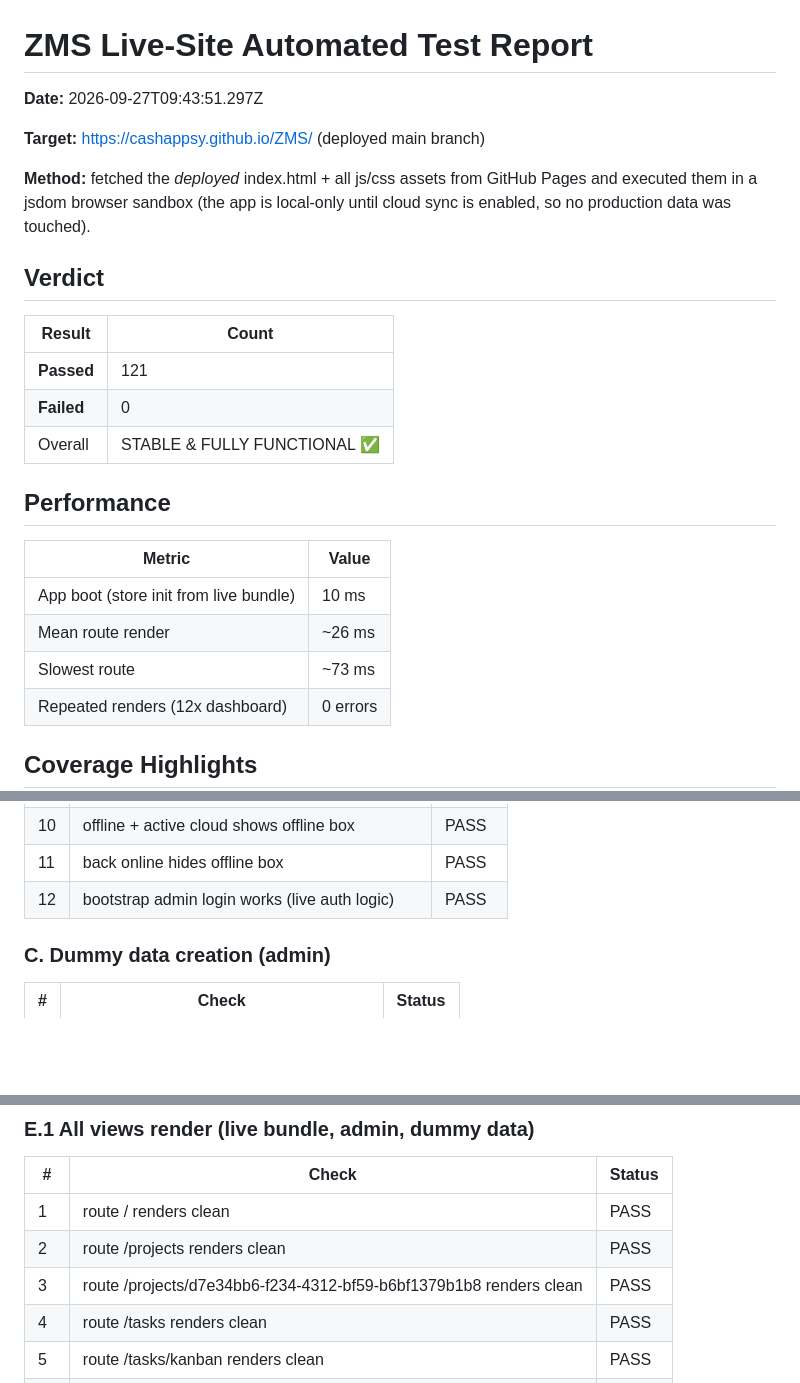
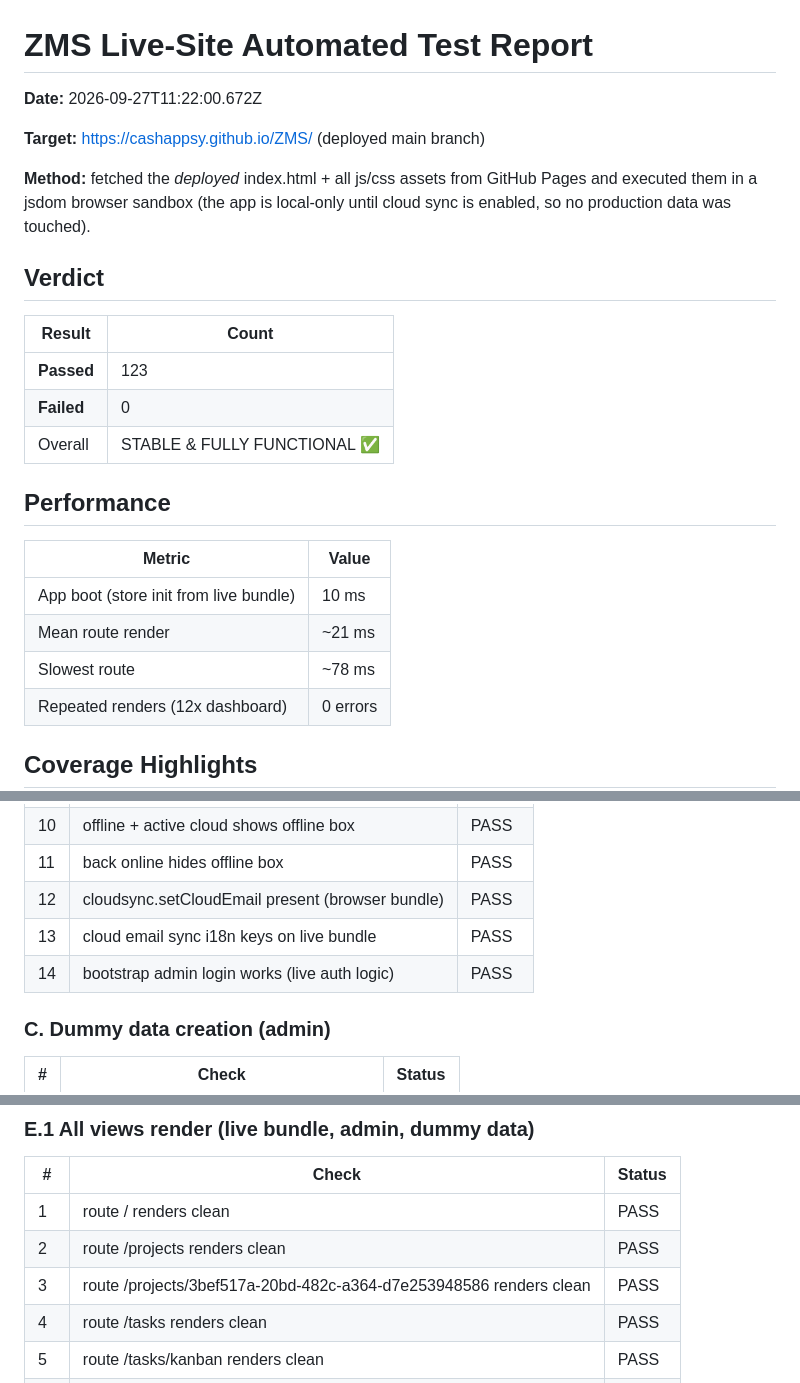
Before and after one commit to CashAppSy/ZMS, a Markdown page: TEST-REPORT.md, 3 parts joined by grey strips. GitHub-like rendering; blank space fills up the shorter version.

Commit message:
TEST-REPORT.md: refresh after deploy — 123 checks green (cloud email-sync API on live bundle)

```diff
--- a/TEST-REPORT.md
+++ b/TEST-REPORT.md
@@ -1,6 +1,6 @@
 # ZMS Live-Site Automated Test Report
 
-**Date:** 2026-09-27T09:43:51.297Z
+**Date:** 2026-09-27T11:22:00.672Z
 
 **Target:** https://cashappsy.github.io/ZMS/ (deployed main branch)
 
@@ -10,7 +10,7 @@
 
 | Result | Count |
 |---|---|
-| **Passed** | 121 |
+| **Passed** | 123 |
 | **Failed** | 0 |
 | Overall | STABLE & FULLY FUNCTIONAL ✅ |
 
@@ -19,8 +19,8 @@
 | Metric | Value |
 |---|---|
 | App boot (store init from live bundle) | 10 ms |
-| Mean route render | ~26 ms |
-| Slowest route | ~73 ms |
+| Mean route render | ~21 ms |
+| Slowest route | ~78 ms |
 | Repeated renders (12x dashboard) | 0 errors |
 
 ## Coverage Highlights
@@ -59,7 +59,9 @@
 | 9 | offline without active cloud keeps box hidden | PASS |
 | 10 | offline + active cloud shows offline box | PASS |
 | 11 | back online hides offline box | PASS |
-| 12 | bootstrap admin login works (live auth logic) | PASS |
+| 12 | cloudsync.setCloudEmail present (browser bundle) | PASS |
+| 13 | cloud email sync i18n keys on live bundle | PASS |
+| 14 | bootstrap admin login works (live auth logic) | PASS |
 
 ### C. Dummy data creation (admin)
 
@@ -129,7 +131,7 @@
 |---|---|---|
 | 1 | route / renders clean | PASS |
 | 2 | route /projects renders clean | PASS |
-| 3 | route /projects/d7e34bb6-f234-4312-bf59-b6bf1379b1b8 renders clean | PASS |
+| 3 | route /projects/3bef517a-20bd-482c-a364-d7e253948586 renders clean | PASS |
 | 4 | route /tasks renders clean | PASS |
 | 5 | route /tasks/kanban renders clean | PASS |
 | 6 | route /tasks/gantt renders clean | PASS |
```
